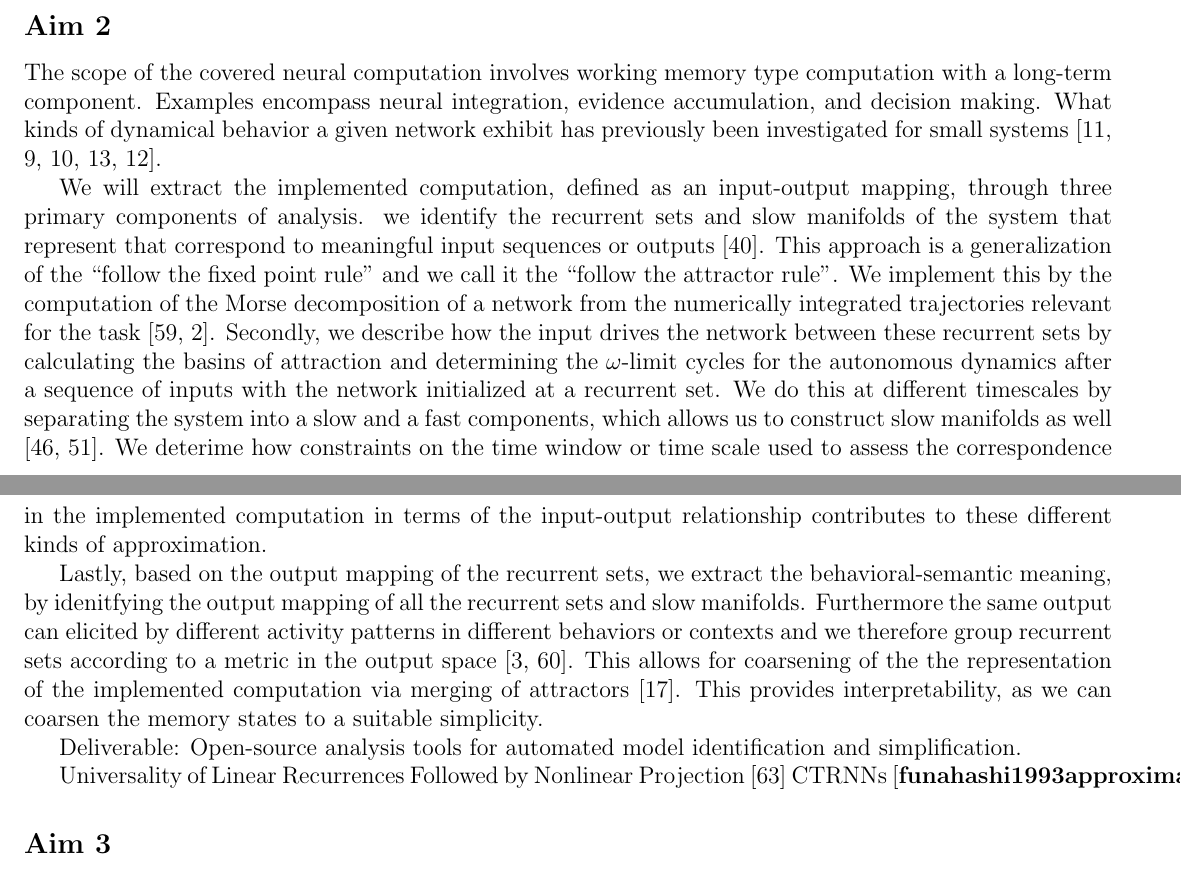
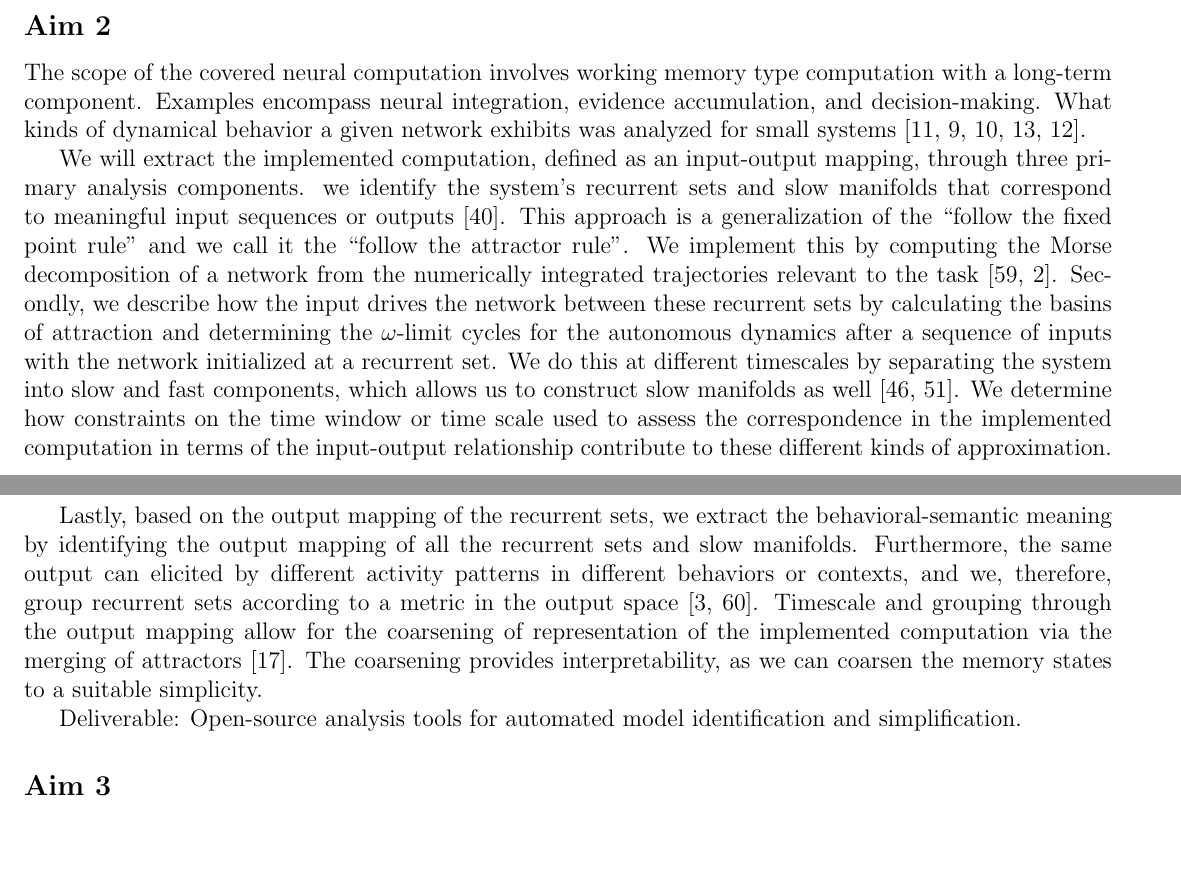
Before and after one commit to Asagodi/topological_diversity, a LaTeX document (fct/proposal.tex): two parts of pages 4 and 5 of 8, joined at a grey line, cut so that both start at the same text, the shorter picture padded with empty space. Compiled offline with pdfLaTeX.

Commit message:
aim 2 rev

```diff
--- a/fct/proposal.tex
+++ b/fct/proposal.tex
@@ -207,23 +207,23 @@ Deliverable: benchmark for robustness of models of neural integration
 
 
 \subsection*{Aim 2}
-The scope of the covered neural computation involves working memory type computation with a long-term component. Examples encompass neural integration, evidence accumulation, and decision making.
- What kinds of dynamical behavior a given network exhibit  has previously been investigated  for small systems \citep{beer1995ctrnn, beer1995interaction, beer1995computational, beer2006, beer2023}. % and Jaeger \citep{jaeger2021, jaeger2023theory} have been explored thus far.
+The scope of the covered neural computation involves working memory type computation with a long-term component. Examples encompass neural integration, evidence accumulation, and decision-making.
+What kinds of dynamical behavior a given network exhibits was analyzed for small systems \citep{beer1995ctrnn, beer1995interaction, beer1995computational, beer2006, beer2023}. % and Jaeger \citep{jaeger2021, jaeger2023theory} have been explored thus far.
 
 
-We will extract the implemented computation, defined as an input-output mapping, through three primary components of analysis.
+We will extract the implemented computation, defined as an input-output mapping, through three primary analysis components.
 %Encoding, past
-we identify the recurrent sets and slow manifolds of the system that represent that correspond to meaningful input sequences or outputs \citep{goudar2018}. This approach is a generalization of the ``follow the fixed point rule'' and we call it the ``follow the attractor rule''. We implement this by the computation of the Morse decomposition of a network from the numerically integrated trajectories relevant for the task \citep{mischaikow1999, arai2009database}.
+we identify the system's recurrent sets and slow manifolds that correspond to meaningful input sequences or outputs \citep{goudar2018}. This approach is a generalization of the ``follow the fixed point rule'' and we call it the ``follow the attractor rule''. We implement this by computing the Morse decomposition of a network from the numerically integrated trajectories relevant to the task \citep{mischaikow1999, arai2009database}.
 %Decoding, future
-Secondly, we describe how the input drives the network between these recurrent sets by calculating the basins of attraction and determining the $\omega$-limit cycles for the autonomous dynamics after a sequence of inputs with the network initialized at a recurrent set. We do this at different timescales by separating the system into a slow and a fast components, which allows us to construct slow manifolds as well \citep{jones1995, kuehn2015}.
+Secondly, we describe how the input drives the network between these recurrent sets by calculating the basins of attraction and determining the $\omega$-limit cycles for the autonomous dynamics after a sequence of inputs with the network initialized at a recurrent set. We do this at different timescales by separating the system into slow and fast components, which allows us to construct slow manifolds as well \citep{jones1995, kuehn2015}.
 %Timescales
- We deterime how constraints on the time window or time scale used to assess the correspondence in the implemented computation in terms of the input-output relationship contributes to these different kinds of approximation.
+We determine how constraints on the time window or time scale used to assess the correspondence in the implemented computation in terms of the input-output relationship contribute to these different kinds of approximation.
 
 
-Lastly, based on the output mapping of the recurrent sets, we extract the behavioral-semantic meaning, by idenitfying the output mapping of all the recurrent sets and slow manifolds. Furthermore the same output can elicited by different activity patterns in different behaviors or contexts and we therefore group recurrent sets according to a metric in the output space \citep{athalye2023, myers2022}.
- %Interpretability
-This  allows for coarsening of the the representation of the implemented computation via merging of attractors \citep{braun2010}.
-This provides interpretability, as we can coarsen the memory states to a suitable simplicity.
+Lastly, based on the output mapping of the recurrent sets, we extract the behavioral-semantic meaning by identifying the output mapping of all the recurrent sets and slow manifolds. Furthermore, the same output can elicited by different activity patterns in different behaviors or contexts, and we, therefore, group recurrent sets according to a metric in the output space \citep{athalye2023, myers2022}.
+%Interpretability
+Timescale and grouping through the output mapping allow for the coarsening of representation of the implemented computation via the merging of attractors \citep{braun2010}.
+The coarsening provides interpretability, as we can coarsen the memory states to a suitable simplicity.
 
 
 
@@ -232,8 +232,8 @@ Deliverable: Open-source analysis tools for automated model identification and s
 
 
 
-Universality of Linear Recurrences Followed by Nonlinear Projection \cite{orvieto2023a}
-CTRNNs \citep{funahashi1993approximation}
+%Universality of Linear Recurrences Followed by Nonlinear Projection \cite{orvieto2023a}
+%CTRNNs \citep{funahashi1993approximation}
 
 
 
```
Also changed, not shown: fct/ref.bib (+11 -0 lines).
